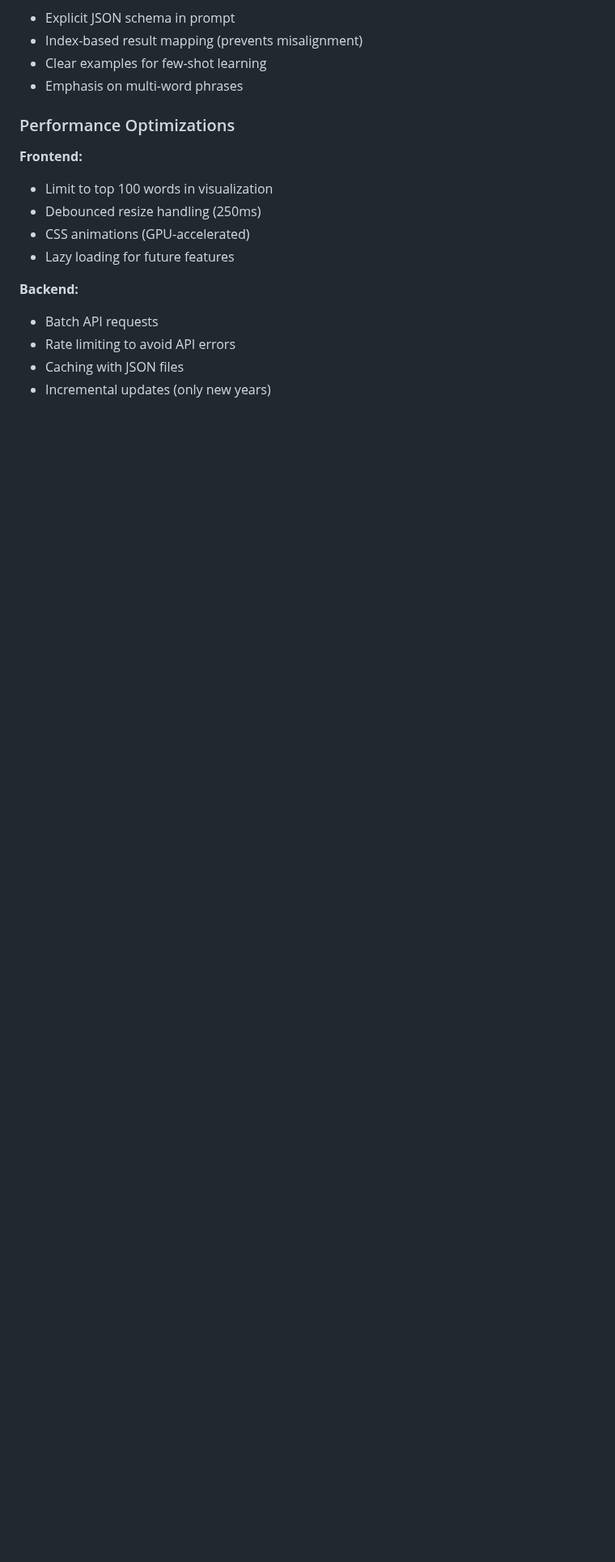
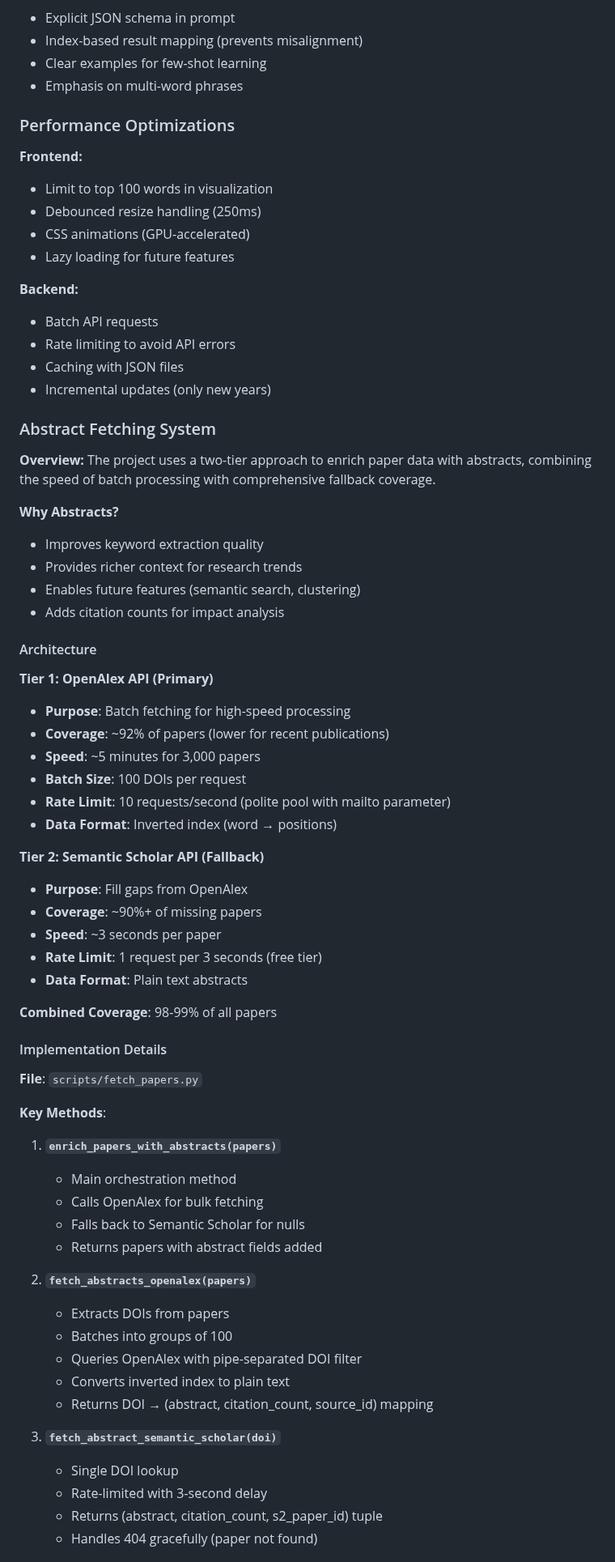
Before and after one commit to evanli05/top-cs-conference-tag-cloud, a Markdown page: docs/DEVELOPMENT.md, the part around one of its changes. Shown at 81% size. GitHub-like rendering; blank space fills up the shorter version.

Commit message:
document the logic of getting the paper abstract to the raw data.

```diff
--- a/docs/DEVELOPMENT.md
+++ b/docs/DEVELOPMENT.md
@@ -452,3 +452,58 @@ This makes theming and dark mode implementation straightforward.
 - Caching with JSON files
 - Incremental updates (only new years)
 
+### Abstract Fetching System
+
+**Overview:**
+The project uses a two-tier approach to enrich paper data with abstracts, combining the speed of batch processing with comprehensive fallback coverage.
+
+**Why Abstracts?**
+- Improves keyword extraction quality
+- Provides richer context for research trends
+- Enables future features (semantic search, clustering)
+- Adds citation counts for impact analysis
+
+#### Architecture
+
+**Tier 1: OpenAlex API (Primary)**
+- **Purpose**: Batch fetching for high-speed processing
+- **Coverage**: ~92% of papers (lower for recent publications)
+- **Speed**: ~5 minutes for 3,000 papers
+- **Batch Size**: 100 DOIs per request
+- **Rate Limit**: 10 requests/second (polite pool with mailto parameter)
+- **Data Format**: Inverted index (word → positions)
+
+**Tier 2: Semantic Scholar API (Fallback)**
+- **Purpose**: Fill gaps from OpenAlex
+- **Coverage**: ~90%+ of missing papers
+- **Speed**: ~3 seconds per paper
+- **Rate Limit**: 1 request per 3 seconds (free tier)
+- **Data Format**: Plain text abstracts
+
+**Combined Coverage**: 98-99% of all papers
+
+#### Implementation Details
+
+**File**: `scripts/fetch_papers.py`
+
+**Key Methods**:
+
+1. **`enrich_papers_with_abstracts(papers)`**
+   - Main orchestration method
+   - Calls OpenAlex for bulk fetching
+   - Falls back to Semantic Scholar for nulls
+   - Returns papers with abstract fields added
+
+2. **`fetch_abstracts_openalex(papers)`**
+   - Extracts DOIs from papers
+   - Batches into groups of 100
+   - Queries OpenAlex with pipe-separated DOI filter
+   - Converts inverted index to plain text
+   - Returns DOI → (abstract, citation_count, source_id) mapping
+
+3. **`fetch_abstract_semantic_scholar(doi)`**
+   - Single DOI lookup
+   - Rate-limited with 3-second delay
+   - Returns (abstract, citation_count, s2_paper_id) tuple
+   - Handles 404 gracefully (paper not found)
+
```
Also changed, not shown: other parts of docs/DEVELOPMENT.md (+145 -0 lines).
